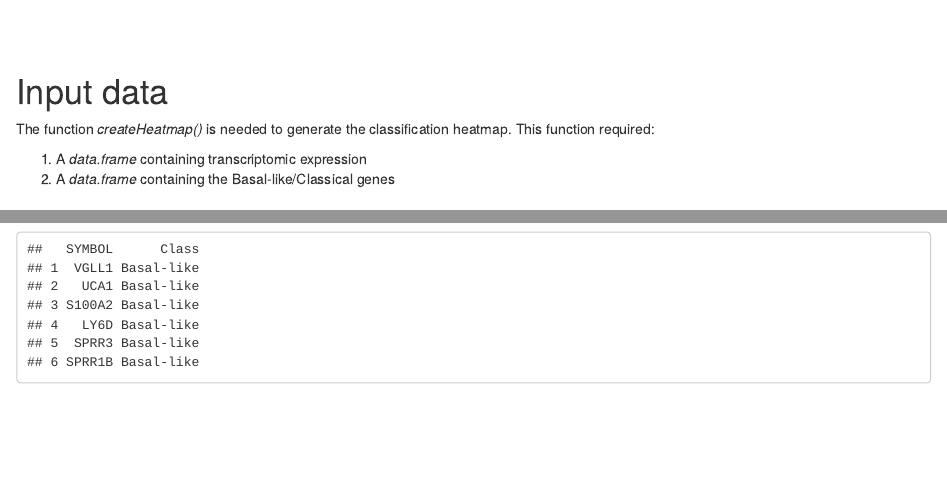
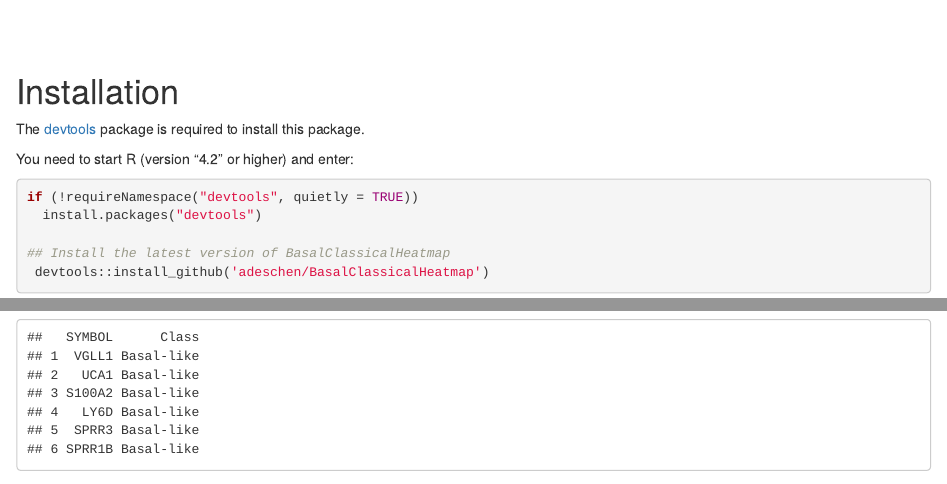
Before and after one commit to adeschen/SignatureHeatmap, an R Markdown document (vignettes/BasalClassicalHeatmap.Rmd): the page in a window 1100 px wide, from 760 px down, and a second part further down, joined at a grey line. Rendered offline with R 4.5, knitr and Pandoc, with nearby package versions; some code elsewhere in the file could not run offline; a font, style sheet, LaTeX package, included part or bibliography that could not be used is replaced or left out.

Commit message:
Add Installation section to vignette

````diff
--- a/vignettes/BasalClassicalHeatmap.Rmd
+++ b/vignettes/BasalClassicalHeatmap.Rmd
@@ -74,6 +74,25 @@ list from Moffitt et al. 2015 [@Moffitt2015]; the updated list
 from Miyabayashi et al. 2020 [@Miyabayashi2020] and the list from
 Tiriac et al. 2018 [@Tiriac2018] that has been developed for pancreatic ductal
 adenocarcinoma (PDAC) organoids.
+
+<br>
+<br>
+
+# Installation
+
+The [devtools](https://cran.r-project.org/web/packages/devtools/index.html)
+package is required to install this package.
+
+You need to start R (version "4.2" or higher) and enter:
+
+```{r installDemo01, eval=FALSE}
+if (!requireNamespace("devtools", quietly = TRUE))
+  install.packages("devtools")
+
+## Install the latest version of BasalClassicalHeatmap
+ devtools::install_github('adeschen/BasalClassicalHeatmap')
+```
+
 
 <br>
 <br>
````
